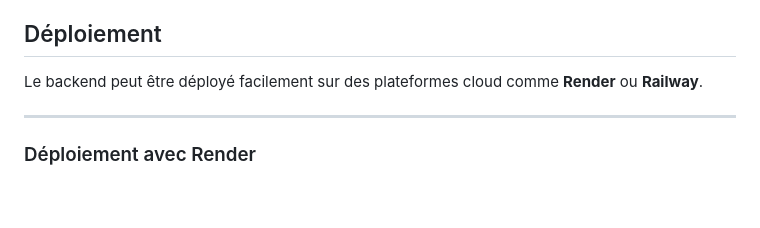
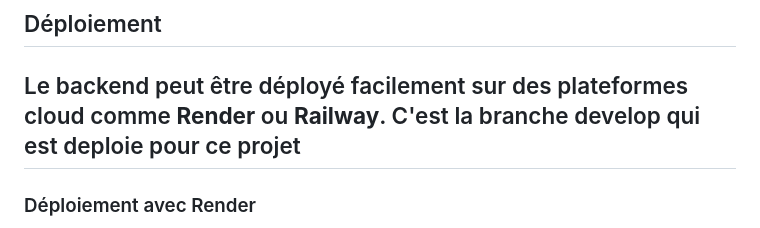
Before and after one commit to ColleFALL/tektal-backend, a Markdown page: README.md, the part around the change. Rendered like a GitHub page; blank space fills up the shorter version.

```diff
--- a/README.md
+++ b/README.md
@@ -277,7 +277,7 @@ python manage.py test
 ##  Déploiement
 
 Le backend peut être déployé facilement sur des plateformes cloud comme **Render** ou **Railway**.
-
+C'est la branche develop qui est deploie pour ce projet
 ---
 
 ###  Déploiement avec Render
```
